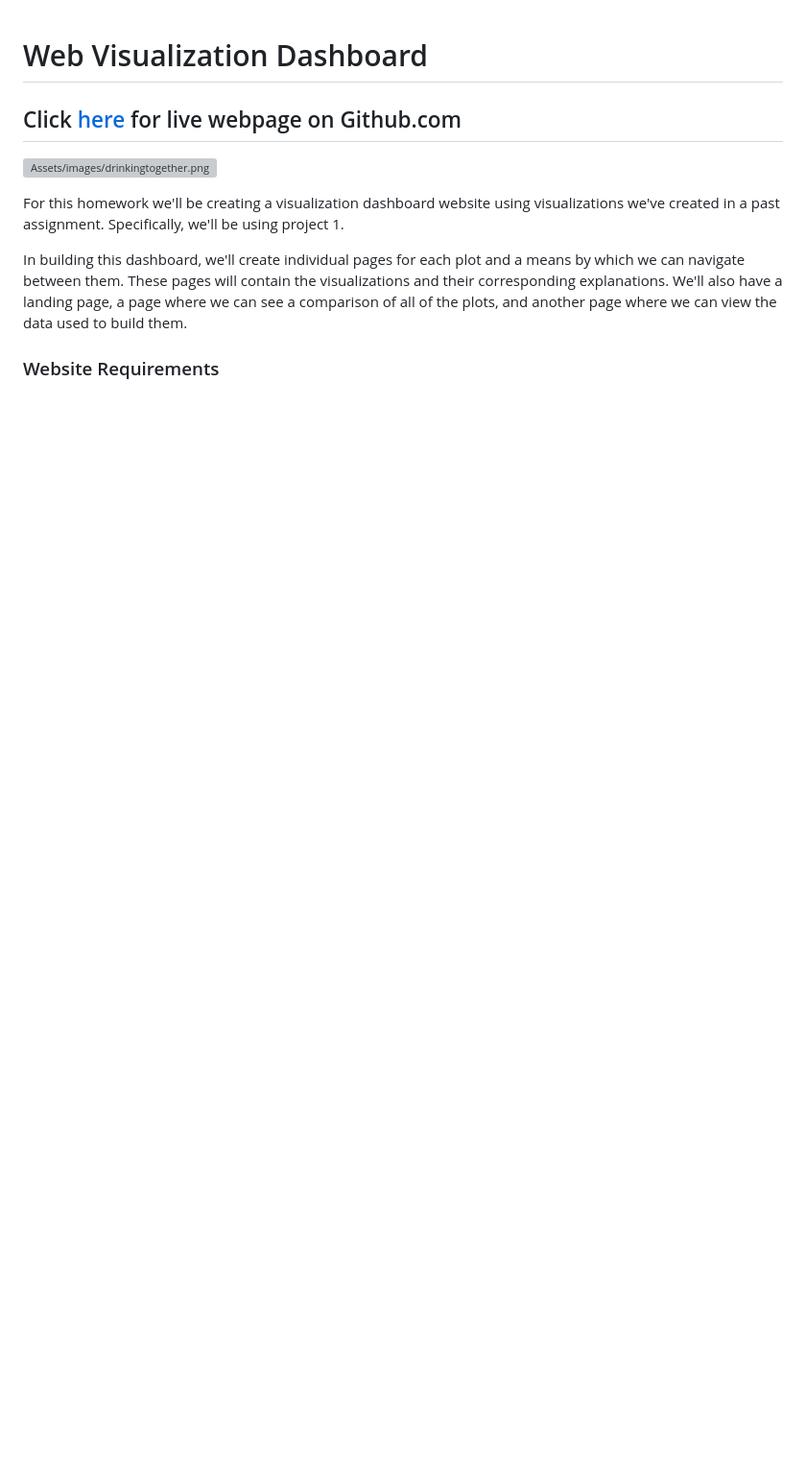
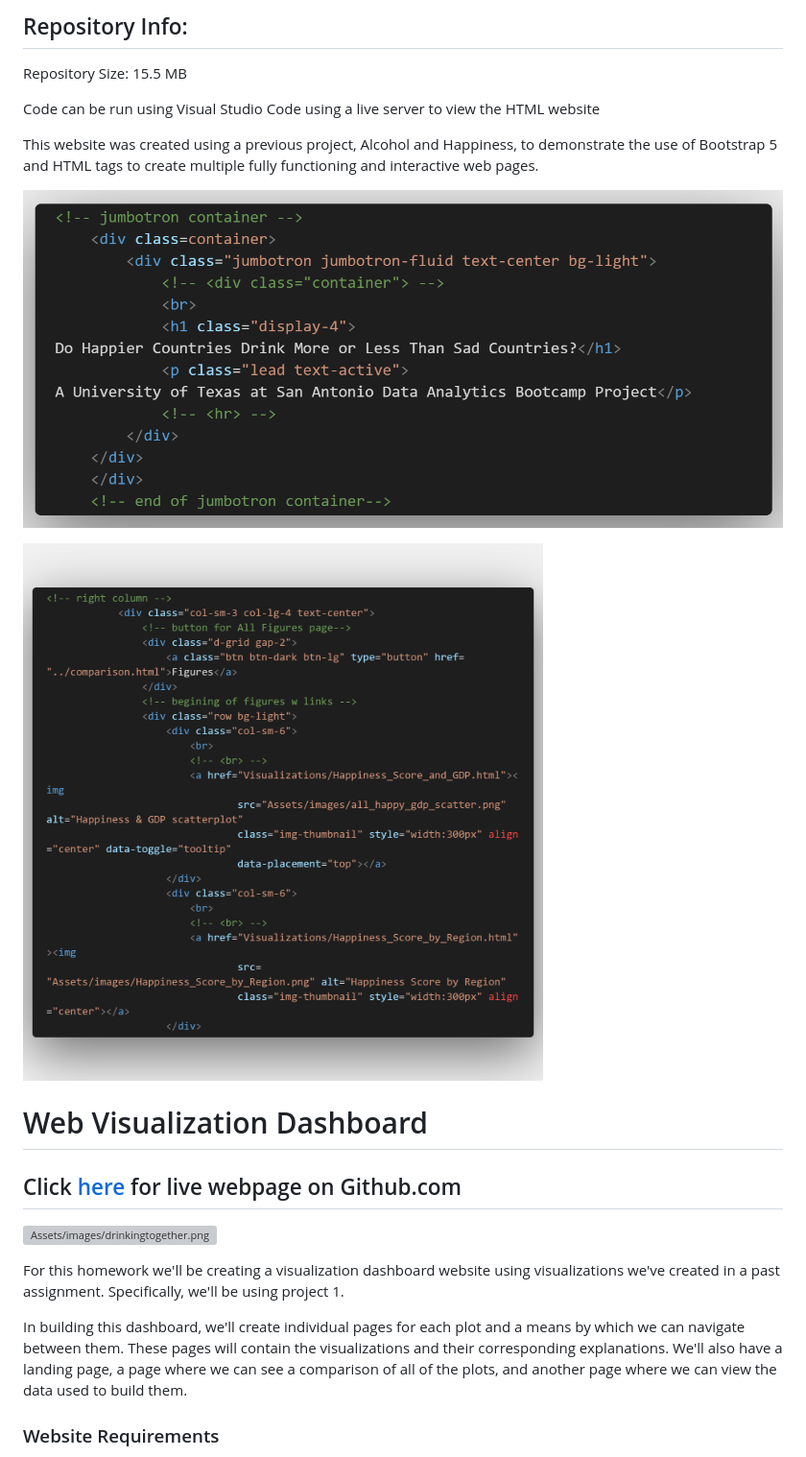
Before and after one commit to Caleman34/Alcohol_and_Happiness_HTML_Website, a Markdown page: README.md, the part around the change. Shown: that part at 96% size. GitHub-like rendering; pictures changed too: Images/5.png (added), Images/6.png (added); blank space fills up the shorter version; grey boxes are pictures that could not be loaded.

```diff
--- a/README.md
+++ b/README.md
@@ -1,3 +1,15 @@
+## Repository Info:
+
+Repository Size: 15.5 MB
+
+Code can be run using Visual Studio Code using a live server to view the HTML website
+
+This website was created using a previous project, Alcohol and Happiness, to demonstrate the use of Bootstrap 5 and HTML tags to create multiple fully functioning and interactive web pages.
+
+![5](Images/5.png)
+
+![6](Images/6.png)
+
 # Web Visualization Dashboard
 
 ## Click <a href="https://caleman34.github.io/" rel="noopener" target="_blank">here</a> for live webpage on Github.com
```
